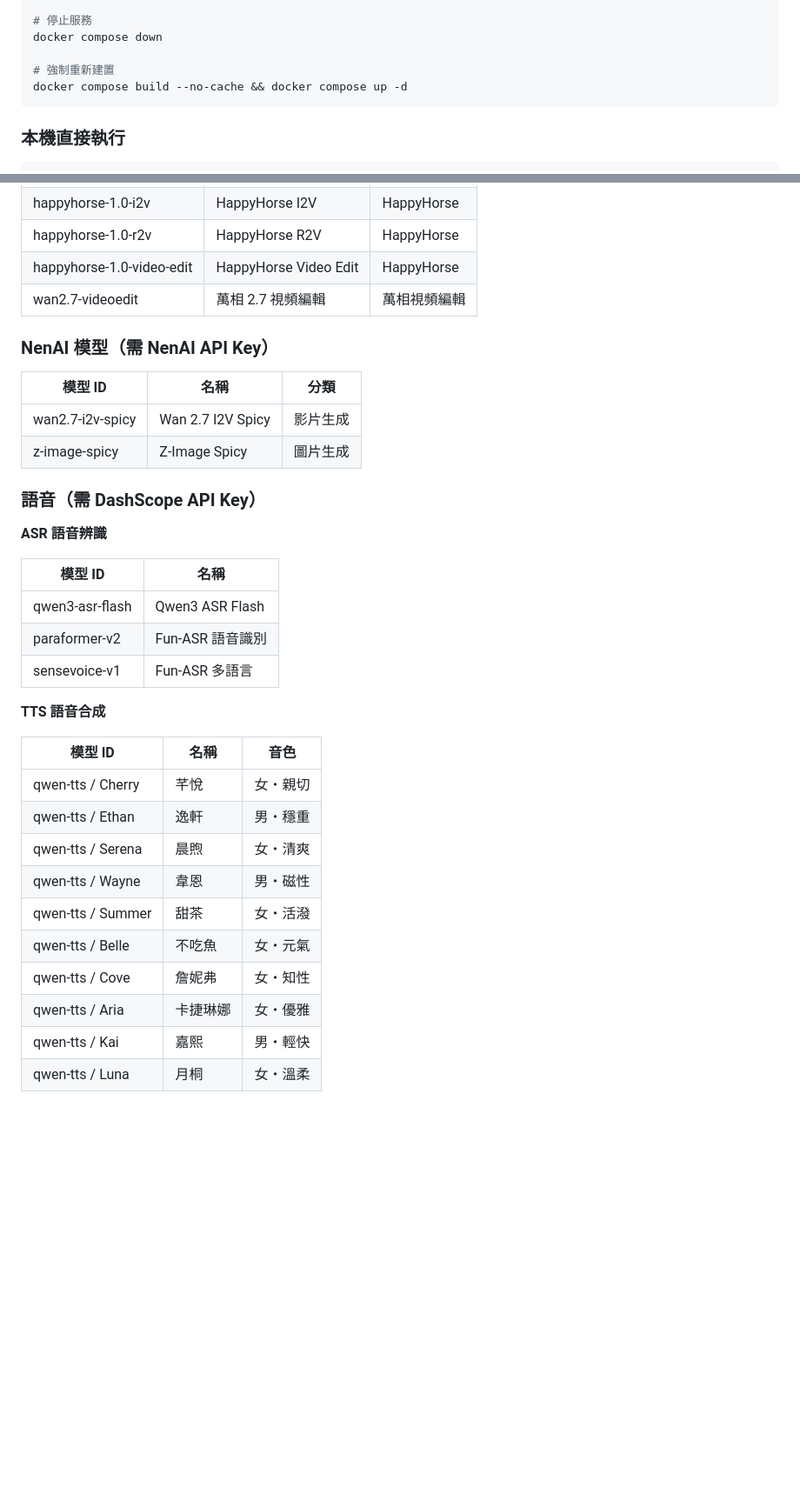
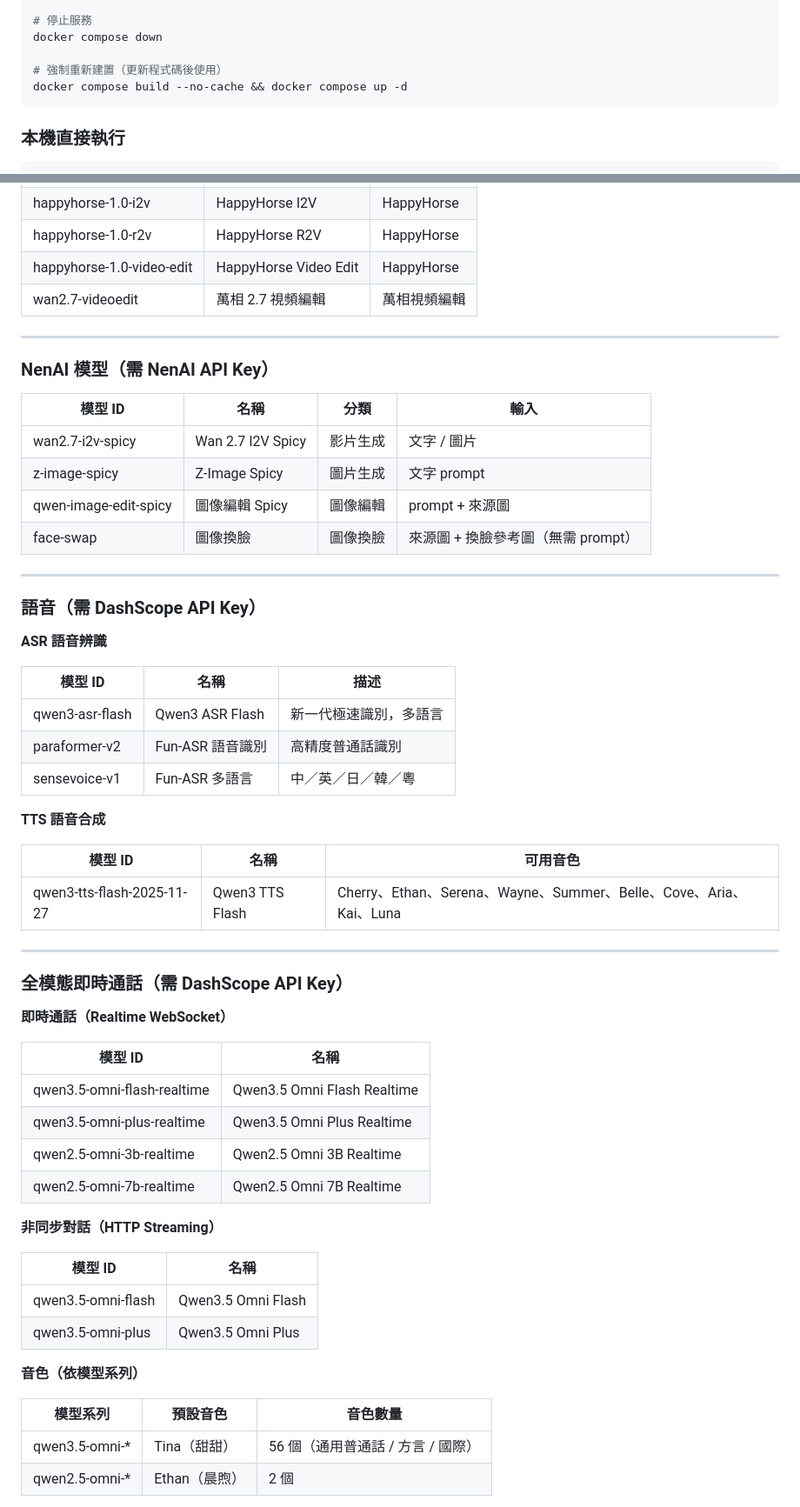
Before and after one commit to levilan/alibaba-model-demo, a Markdown page: README.md, 2 parts joined by grey strips. Shown at 87% size. Rendered like a GitHub page; blank space fills up the shorter version.

````diff
--- a/README.md
+++ b/README.md
@@ -27,7 +31,7 @@ docker logs -f ai-model-tester-ai-model-tester-1
 # 停止服務
 docker compose down
 
-# 強制重新建置
+# 強制重新建置（更新程式碼後使用）
 docker compose build --no-cache && docker compose up -d
 ```
 
@@ -97,34 +105,59 @@ python app.py
 | happyhorse-1.0-video-edit | HappyHorse Video Edit | HappyHorse |
 | wan2.7-videoedit | 萬相 2.7 視頻編輯 | 萬相視頻編輯 |
 
+---
+
 ### NenAI 模型（需 NenAI API Key）
 
-| 模型 ID | 名稱 | 分類 |
-|---|---|---|
-| wan2.7-i2v-spicy | Wan 2.7 I2V Spicy | 影片生成 |
-| z-image-spicy | Z-Image Spicy | 圖片生成 |
+| 模型 ID | 名稱 | 分類 | 輸入 |
+|---|---|---|---|
+| wan2.7-i2v-spicy | Wan 2.7 I2V Spicy | 影片生成 | 文字 / 圖片 |
+| z-image-spicy | Z-Image Spicy | 圖片生成 | 文字 prompt |
+| qwen-image-edit-spicy | 圖像編輯 Spicy | 圖像編輯 | prompt + 來源圖 |
+| face-swap | 圖像換臉 | 圖像換臉 | 來源圖 + 換臉參考圖（無需 prompt）|
+
+---
 
 ### 語音（需 DashScope API Key）
 
 **ASR 語音辨識**
 
-| 模型 ID | 名稱 |
-|---|---|
-| qwen3-asr-flash | Qwen3 ASR Flash |
-| paraformer-v2 | Fun-ASR 語音識別 |
-| sensevoice-v1 | Fun-ASR 多語言 |
+| 模型 ID | 名稱 | 描述 |
+|---|---|---|
+| qwen3-asr-flash | Qwen3 ASR Flash | 新一代極速識別，多語言 |
+| paraformer-v2 | Fun-ASR 語音識別 | 高精度普通話識別 |
+| sensevoice-v1 | Fun-ASR 多語言 | 中／英／日／韓／粵 |
 
 **TTS 語音合成**
 
-| 模型 ID | 名稱 | 音色 |
+| 模型 ID | 名稱 | 可用音色 |
 |---|---|---|
-| qwen-tts / Cherry | 芊悅 | 女・親切 |
-| qwen-tts / Ethan | 逸軒 | 男・穩重 |
-| qwen-tts / Serena | 晨煦 | 女・清爽 |
-| qwen-tts / Wayne | 韋恩 | 男・磁性 |
-| qwen-tts / Summer | 甜茶 | 女・活潑 |
-| qwen-tts / Belle | 不吃魚 | 女・元氣 |
-| qwen-tts / Cove | 詹妮弗 | 女・知性 |
-| qwen-tts / Aria | 卡捷琳娜 | 女・優雅 |
-| qwen-tts / Kai | 嘉熙 | 男・輕快 |
-| qwen-tts / Luna | 月桐 | 女・溫柔 |
+| qwen3-tts-flash-2025-11-27 | Qwen3 TTS Flash | Cherry、Ethan、Serena、Wayne、Summer、Belle、Cove、Aria、Kai、Luna |
+
+---
+
+### 全模態即時通話（需 DashScope API Key）
+
+**即時通話（Realtime WebSocket）**
+
+| 模型 ID | 名稱 |
+|---|---|
+| qwen3.5-omni-flash-realtime | Qwen3.5 Omni Flash Realtime |
+| qwen3.5-omni-plus-realtime | Qwen3.5 Omni Plus Realtime |
+| qwen2.5-omni-3b-realtime | Qwen2.5 Omni 3B Realtime |
+| qwen2.5-omni-7b-realtime | Qwen2.5 Omni 7B Realtime |
+
+**非同步對話（HTTP Streaming）**
+
+| 模型 ID | 名稱 |
+|---|---|
+| qwen3.5-omni-flash | Qwen3.5 Omni Flash |
+| qwen3.5-omni-plus | Qwen3.5 Omni Plus |
+
+**音色（依模型系列）**
+
+| 模型系列 | 預設音色 | 音色數量 |
+|---|---|---|
+| qwen3.5-omni-* | Tina（甜甜） | 56 個（通用普通話 / 方言 / 國際） |
+| qwen2.5-omni-* | Ethan（晨煦） | 2 個 |
+
````
Also changed, not shown: other parts of README.md (+38 -13 lines).
